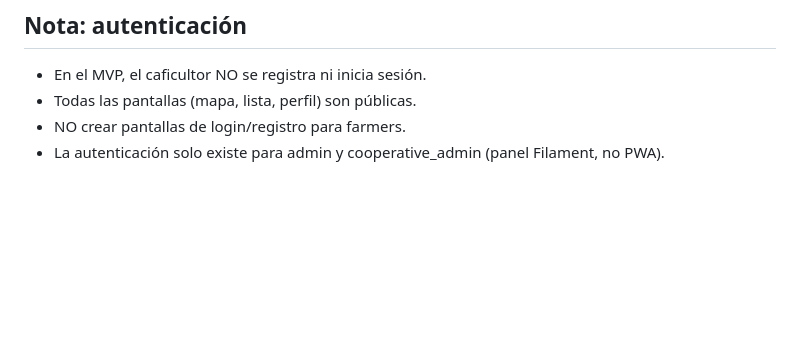
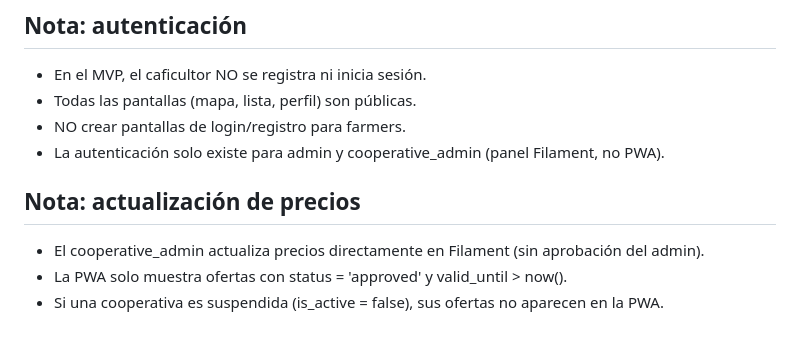
Before and after one commit to sebbas-0626/cafe-pwa, a Markdown page: docs/FRONTEND_TASKS.md, the part around the change. GitHub-like rendering; blank space fills up the shorter version.

```diff
--- a/docs/FRONTEND_TASKS.md
+++ b/docs/FRONTEND_TASKS.md
@@ -254,3 +254,7 @@ Setup → Tipos → Componentes → Páginas → Composables API → Conexión A
 - Todas las pantallas (mapa, lista, perfil) son públicas.
 - NO crear pantallas de login/registro para farmers.
 - La autenticación solo existe para admin y cooperative_admin (panel Filament, no PWA).
+## Nota: actualización de precios
+- El cooperative_admin actualiza precios directamente en Filament (sin aprobación del admin).
+- La PWA solo muestra ofertas con status = 'approved' y valid_until > now().
+- Si una cooperativa es suspendida (is_active = false), sus ofertas no aparecen en la PWA.
```
Also changed, not shown: AGENTS.md (+7 -0 lines), docs/TASKS.md (+7 -0 lines).
